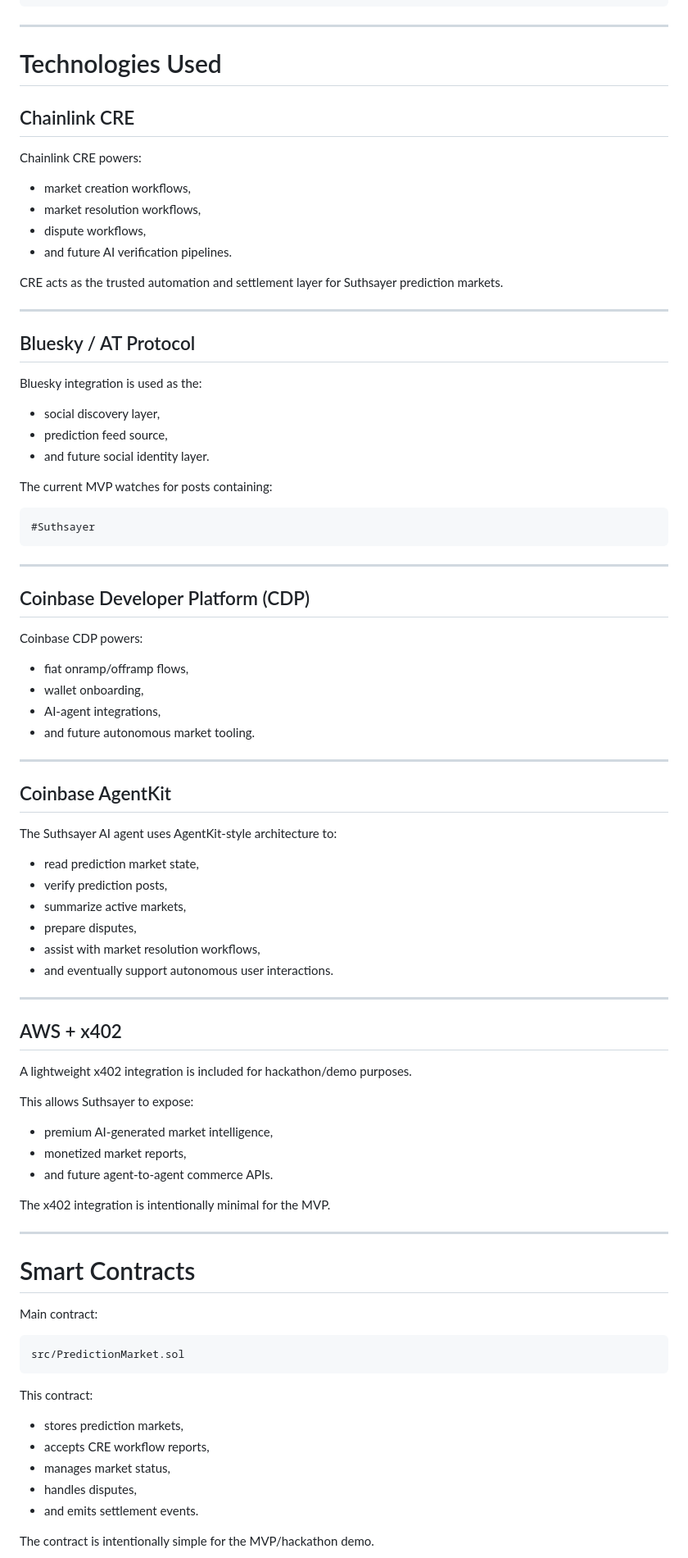
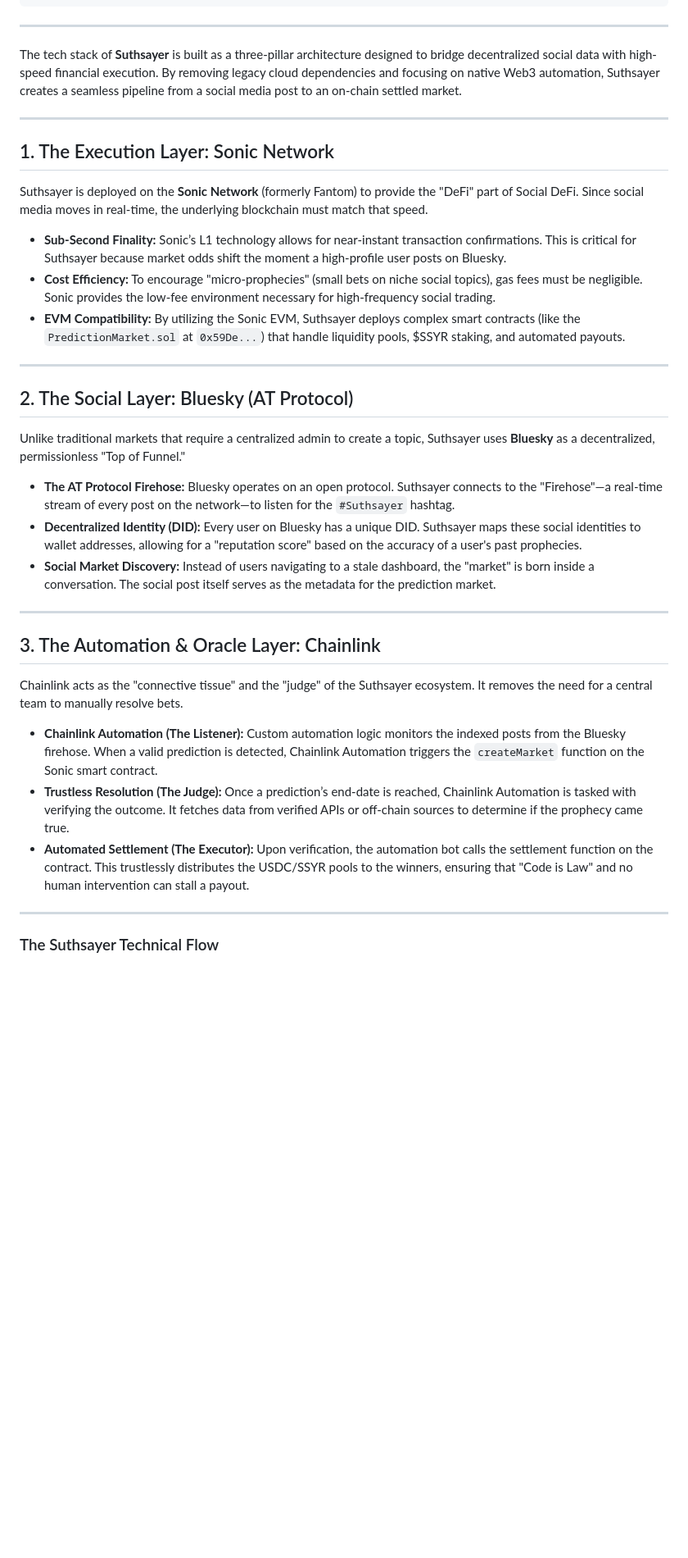
Before and after one commit to Islandersfan2025/SuthsayerRep, a Markdown page: README.md, the part around one of its changes. Shown at 82% size. GitHub-like rendering; blank space fills up the shorter version.

````diff
--- a/README.md
+++ b/README.md
@@ -54,90 +54,37 @@ Automated Settlement + Dispute Resolution
 
 ---
 
-# Technologies Used
-
-## Chainlink CRE
-
-Chainlink CRE powers:
-
-* market creation workflows,
-* market resolution workflows,
-* dispute workflows,
-* and future AI verification pipelines.
-
-CRE acts as the trusted automation and settlement layer for Suthsayer prediction markets.
+The tech stack of **Suthsayer** is built as a three-pillar architecture designed to bridge decentralized social data with high-speed financial execution. By removing legacy cloud dependencies and focusing on native Web3 automation, Suthsayer creates a seamless pipeline from a social media post to an on-chain settled market.
 
 ---
 
-## Bluesky / AT Protocol
+## 1. The Execution Layer: Sonic Network
+Suthsayer is deployed on the **Sonic Network** (formerly Fantom) to provide the "DeFi" part of Social DeFi. Since social media moves in real-time, the underlying blockchain must match that speed.
 
-Bluesky integration is used as the:
-
-* social discovery layer,
-* prediction feed source,
-* and future social identity layer.
-
-The current MVP watches for posts containing:
-
-```text
-#Suthsayer
-```
+* **Sub-Second Finality:** Sonic’s L1 technology allows for near-instant transaction confirmations. This is critical for Suthsayer because market odds shift the moment a high-profile user posts on Bluesky.
+* **Cost Efficiency:** To encourage "micro-prophecies" (small bets on niche social topics), gas fees must be negligible. Sonic provides the low-fee environment necessary for high-frequency social trading.
+* **EVM Compatibility:** By utilizing the Sonic EVM, Suthsayer deploys complex smart contracts (like the `PredictionMarket.sol` at `0x59De...`) that handle liquidity pools, $SSYR staking, and automated payouts.
 
 ---
 
-## Coinbase Developer Platform (CDP)
+## 2. The Social Layer: Bluesky (AT Protocol)
+Unlike traditional markets that require a centralized admin to create a topic, Suthsayer uses **Bluesky** as a decentralized, permissionless "Top of Funnel."
 
-Coinbase CDP powers:
-
-* fiat onramp/offramp flows,
-* wallet onboarding,
-* AI-agent integrations,
-* and future autonomous market tooling.
+* **The AT Protocol Firehose:** Bluesky operates on an open protocol. Suthsayer connects to the "Firehose"—a real-time stream of every post on the network—to listen for the `#Suthsayer` hashtag.
+* **Decentralized Identity (DID):** Every user on Bluesky has a unique DID. Suthsayer maps these social identities to wallet addresses, allowing for a "reputation score" based on the accuracy of a user's past prophecies.
+* **Social Market Discovery:** Instead of users navigating to a stale dashboard, the "market" is born inside a conversation. The social post itself serves as the metadata for the prediction market.
 
 ---
 
-## Coinbase AgentKit
+## 3. The Automation & Oracle Layer: Chainlink
+Chainlink acts as the "connective tissue" and the "judge" of the Suthsayer ecosystem. It removes the need for a central team to manually resolve bets.
 
-The Suthsayer AI agent uses AgentKit-style architecture to:
-
-* read prediction market state,
-* verify prediction posts,
-* summarize active markets,
-* prepare disputes,
-* assist with market resolution workflows,
-* and eventually support autonomous user interactions.
+* **Chainlink Automation (The Listener):** Custom automation logic monitors the indexed posts from the Bluesky firehose. When a valid prediction is detected, Chainlink Automation triggers the `createMarket` function on the Sonic smart contract.
+* **Trustless Resolution (The Judge):** Once a prediction’s end-date is reached, Chainlink Automation is tasked with verifying the outcome. It fetches data from verified APIs or off-chain sources to determine if the prophecy came true.
+* **Automated Settlement (The Executor):** Upon verification, the automation bot calls the settlement function on the contract. This trustlessly distributes the USDC/SSYR pools to the winners, ensuring that "Code is Law" and no human intervention can stall a payout.
 
 ---
 
-## AWS + x402
+### The Suthsayer Technical Flow
 
-A lightweight x402 integration is included for hackathon/demo purposes.
 
-This allows Suthsayer to expose:
-
-* premium AI-generated market intelligence,
-* monetized market reports,
-* and future agent-to-agent commerce APIs.
-
-The x402 integration is intentionally minimal for the MVP.
-
----
-
-# Smart Contracts
-
-Main contract:
-
-```text
-src/PredictionMarket.sol
-```
-
-This contract:
-
-* stores prediction markets,
-* accepts CRE workflow reports,
-* manages market status,
-* handles disputes,
-* and emits settlement events.
-
-The contract is intentionally simple for the MVP/hackathon demo.
-
````
Also changed, not shown: other parts of README.md (+4 -245 lines).
